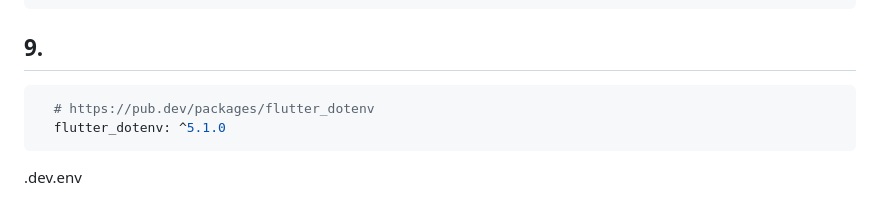
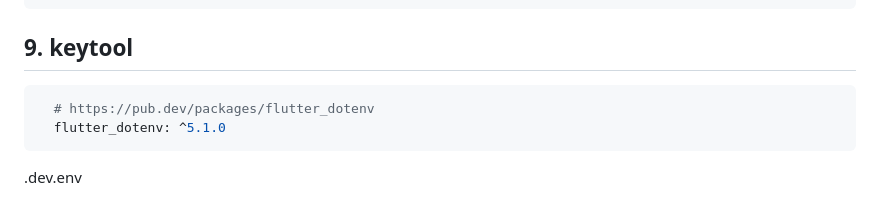
Before and after one commit to YamamotoDesu/flutter_setup, a Markdown page: README.md, the part around the change. GitHub-like rendering.

````diff
--- a/README.md
+++ b/README.md
@@ -367,7 +367,7 @@ class _HomePageState extends BaseState<HomePage> {
 }
 ```
 
-## 9.
+## 9. keytool
 ```yaml
   # https://pub.dev/packages/flutter_dotenv
   flutter_dotenv: ^5.1.0
````
